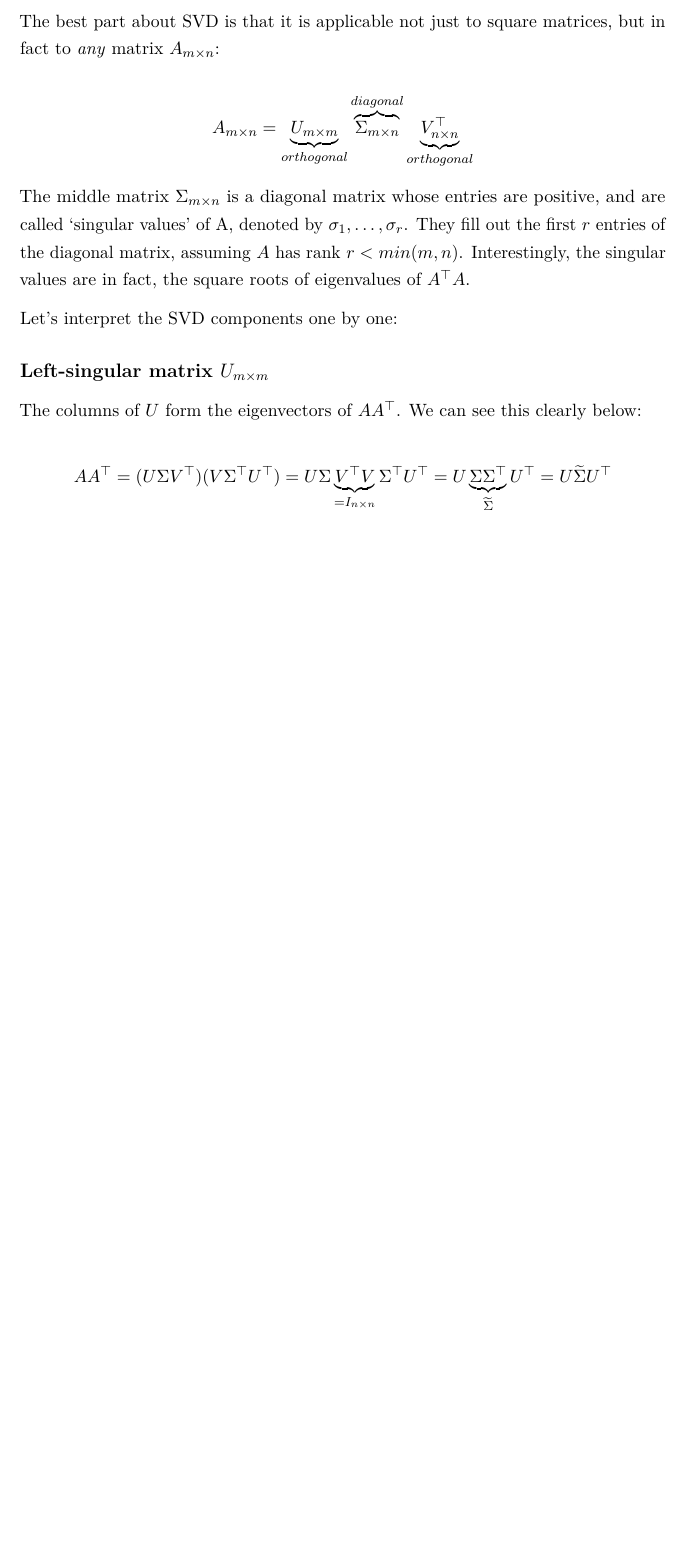
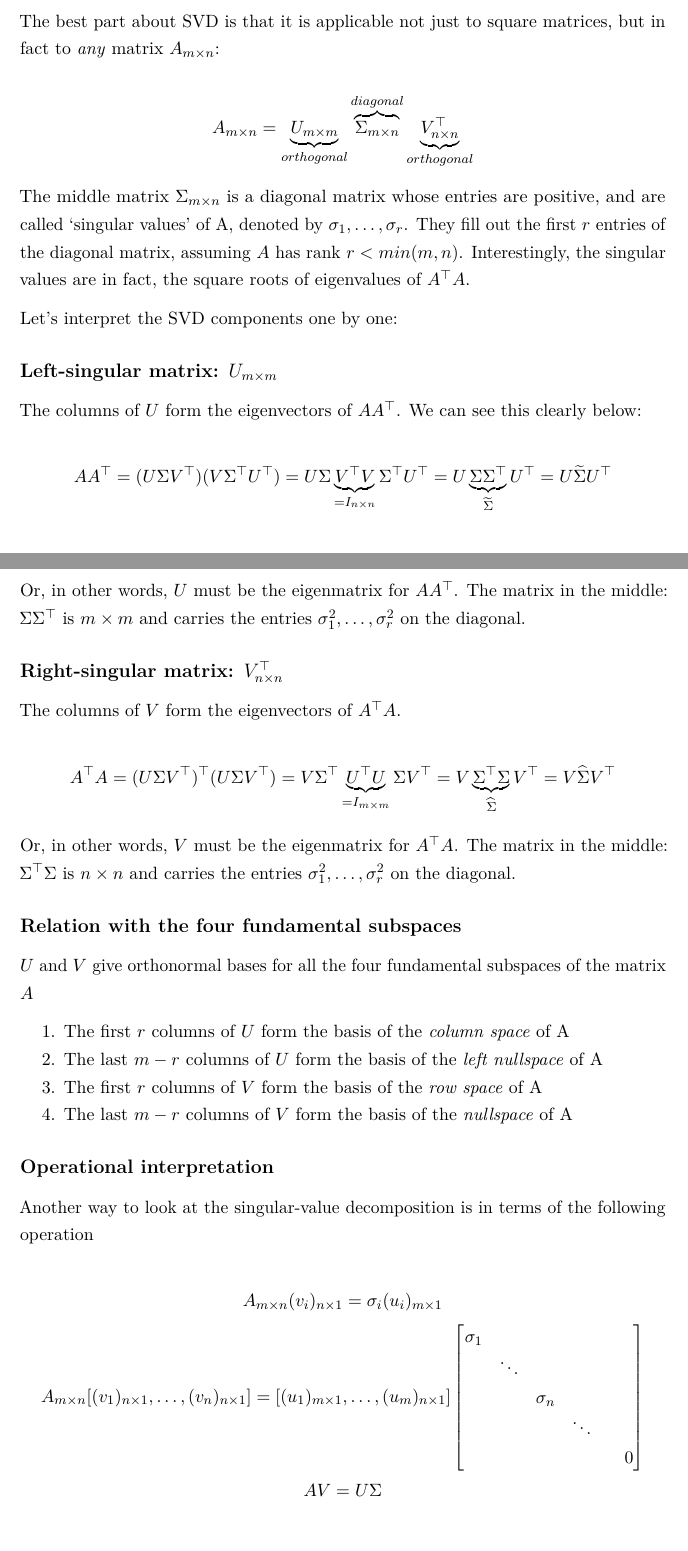
Before and after one commit to abhinavananddwivedi/FMC_T3_SVD, an R Markdown document (SVD.rmd): part of page 3 of 3 before the commit and two parts of pages 3 and 4 of 5 after it, the two joined at a grey line, cut so that both start at the same text, the shorter picture padded with empty space. Rendered offline with R 4.5, knitr and Pandoc, then LaTeX, with nearby package versions.

Commit message:
main write-up done, applications left

```diff
--- a/SVD.rmd
+++ b/SVD.rmd
@@ -134,7 +134,7 @@ are in fact, the square roots of eigenvalues of $A^{\top}A$.
 
 Let's interpret the SVD components one by one:
 
-## Left-singular matrix $U_{m\times m}$
+## Left-singular matrix: $U_{m\times m}$
 
 The columns of $U$ form the eigenvectors of $AA^{\top}$. We can see this clearly
 below:
@@ -142,3 +142,44 @@ below:
 \[AA^{\top} = (U\Sigma V^{\top})(V\Sigma^{\top}U^{\top}) =
 U\Sigma \underbrace{V^{\top}V}_{=I_{n\times n}}\Sigma^{\top}U^{\top} =
 U\underbrace{\Sigma\Sigma^{\top}}_{\widetilde{\Sigma}}U^{\top} = U\widetilde{\Sigma}U^{\top}\]
+
+Or, in other words, $U$ must be the eigenmatrix for $AA^{\top}$. The matrix in
+the middle: $\Sigma\Sigma^{\top}$ is $m\times m$ and carries the entries
+$\sigma_1^2,\hdots, \sigma_r^2$ on the diagonal.
+
+## Right-singular matrix: $V^{\top}_{n\times n}$
+
+The columns of $V$ form the eigenvectors of $A^{\top}A$.
+
+\[A^{\top}A = (U\Sigma V^{\top})^{\top}(U\Sigma V^{\top}) =
+V\Sigma^{\top}\underbrace{U^{\top}U}_{=I_{m\times m}}\Sigma V^{\top} =
+V\underbrace{\Sigma^{\top}\Sigma}_{\widehat{\Sigma}} V^{\top} =
+V\widehat{\Sigma}V^{\top}\]
+
+Or, in other words, $V$ must be the eigenmatrix for $A^{\top}A$. The matrix in the middle: $\Sigma^{\top}\Sigma$ is $n\times n$ and carries the entries
+$\sigma_1^2,\hdots, \sigma_r^2$ on the diagonal.
+
+
+
+## Relation with the four fundamental subspaces
+
+$U$ and $V$ give orthonormal bases for all the four fundamental subspaces of the
+matrix $A$
+
+1. The first $r$ columns of $U$ form the basis of the *column space* of A
+2. The last $m-r$ columns of $U$ form the basis of the *left nullspace* of A
+3. The first $r$ columns of $V$ form the basis of the *row space* of A
+4. The last $m-r$ columns of $V$ form the basis of the *nullspace* of A
+
+## Operational interpretation
+
+Another way to look at the singular-value decomposition is in terms of the following
+operation
+
+\[A_{m\times n}(v_i)_{n\times 1} = \sigma_i (u_i)_{m\times 1}\]
+\[A_{m\times n}[(v_1)_{n\times 1},\hdots,(v_n)_{n\times 1}] =
+[(u_1)_{m\times 1},\hdots,(u_m)_{n\times 1}]
+\begin{bmatrix} \sigma_{1} & & \\ & \ddots & \\ & & \sigma_{n} \\
+ &  & & \ddots  \\ & & & & & 0
+\end{bmatrix} \]
+\[AV = U\Sigma\]
```
Also changed, not shown: SVD.pdf, SVD.rmd (7 more changed lines).
